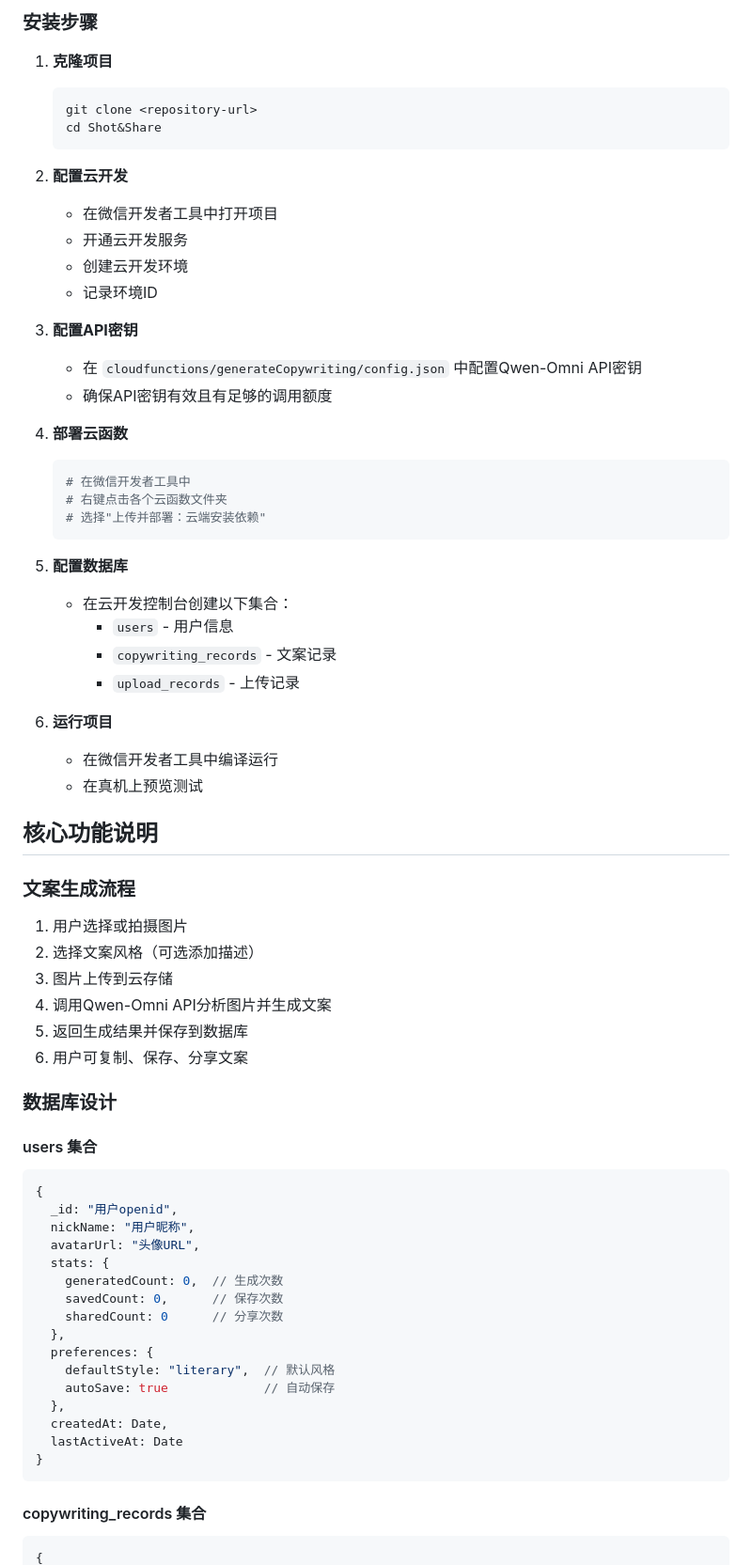
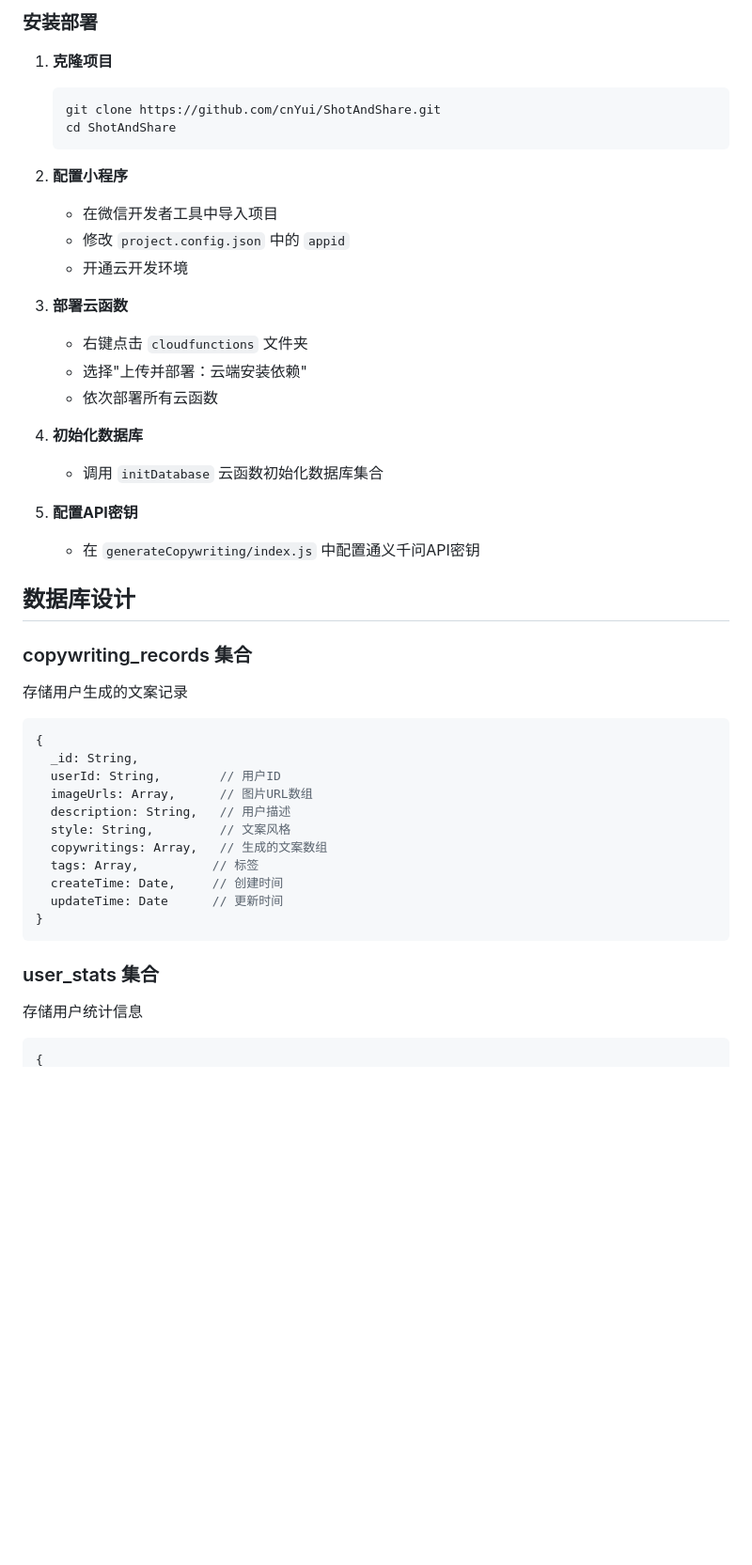
Before and after one commit to cnYui/ShotAndShare, a Markdown page: Shot&Share/README.md, the part around one of its changes. Shown at 94% size. Drawn GitHub-style; blank space fills up the shorter version.

````diff
--- a/Shot&Share/README.md
+++ b/Shot&Share/README.md
@@ -74,71 +69,47 @@ Shot&Share/
 
-### 安装步骤
+### 安装部署
 
 1. **克隆项目**
    ```bash
-   git clone <repository-url>
-   cd Shot&Share
+   git clone https://github.com/cnYui/ShotAndShare.git
+   cd ShotAndShare
    ```
 
-2. **配置云开发**
-   - 在微信开发者工具中打开项目
-   - 开通云开发服务
-   - 创建云开发环境
-   - 记录环境ID
+2. **配置小程序**
+   - 在微信开发者工具中导入项目
+   - 修改 `project.config.json` 中的 `appid`
+   - 开通云开发环境
 
-3. **配置API密钥**
-   - 在 `cloudfunctions/generateCopywriting/config.json` 中配置Qwen-Omni API密钥
-   - 确保API密钥有效且有足够的调用额度
+3. **部署云函数**
+   - 右键点击 `cloudfunctions` 文件夹
+   - 选择"上传并部署：云端安装依赖"
+   - 依次部署所有云函数
 
-4. **部署云函数**
-   ```bash
-   # 在微信开发者工具中
-   # 右键点击各个云函数文件夹
-   # 选择"上传并部署：云端安装依赖"
-   ```
+4. **初始化数据库**
+   - 调用 `initDatabase` 云函数初始化数据库集合
 
-5. **配置数据库**
-   - 在云开发控制台创建以下集合：
-     - `users` - 用户信息
-     - `copywriting_records` - 文案记录
-     - `upload_records` - 上传记录
+5. **配置API密钥**
+   - 在 `generateCopywriting/index.js` 中配置通义千问API密钥
 
-6. **运行项目**
-   - 在微信开发者工具中编译运行
-   - 在真机上预览测试
+## 数据库设计
 
-## 核心功能说明
-
-### 文案生成流程
-1. 用户选择或拍摄图片
-2. 选择文案风格（可选添加描述）
-3. 图片上传到云存储
-4. 调用Qwen-Omni API分析图片并生成文案
-5. 返回生成结果并保存到数据库
-6. 用户可复制、保存、分享文案
-
-### 数据库设计
-
-#### users 集合
+### copywriting_records 集合
+存储用户生成的文案记录
 ```javascript
 {
-  _id: "用户openid",
-  nickName: "用户昵称",
-  avatarUrl: "头像URL",
-  stats: {
-    generatedCount: 0,  // 生成次数
-    savedCount: 0,      // 保存次数
-    sharedCount: 0      // 分享次数
-  },
-  preferences: {
-    defaultStyle: "literary",  // 默认风格
-    autoSave: true             // 自动保存
-  },
-  createdAt: Date,
-  lastActiveAt: Date
+  _id: String,
+  userId: String,        // 用户ID
+  imageUrls: Array,      // 图片URL数组
+  description: String,   // 用户描述
+  style: String,         // 文案风格
+  copywritings: Array,   // 生成的文案数组
+  tags: Array,          // 标签
+  createTime: Date,     // 创建时间
+  updateTime: Date      // 更新时间
 }
 ```
 
-#### copywriting_records 集合
+### user_stats 集合
+存储用户统计信息
 ```javascript
 {
````
Also changed, not shown: other parts of Shot&Share/README.md (+104 -170 lines).
